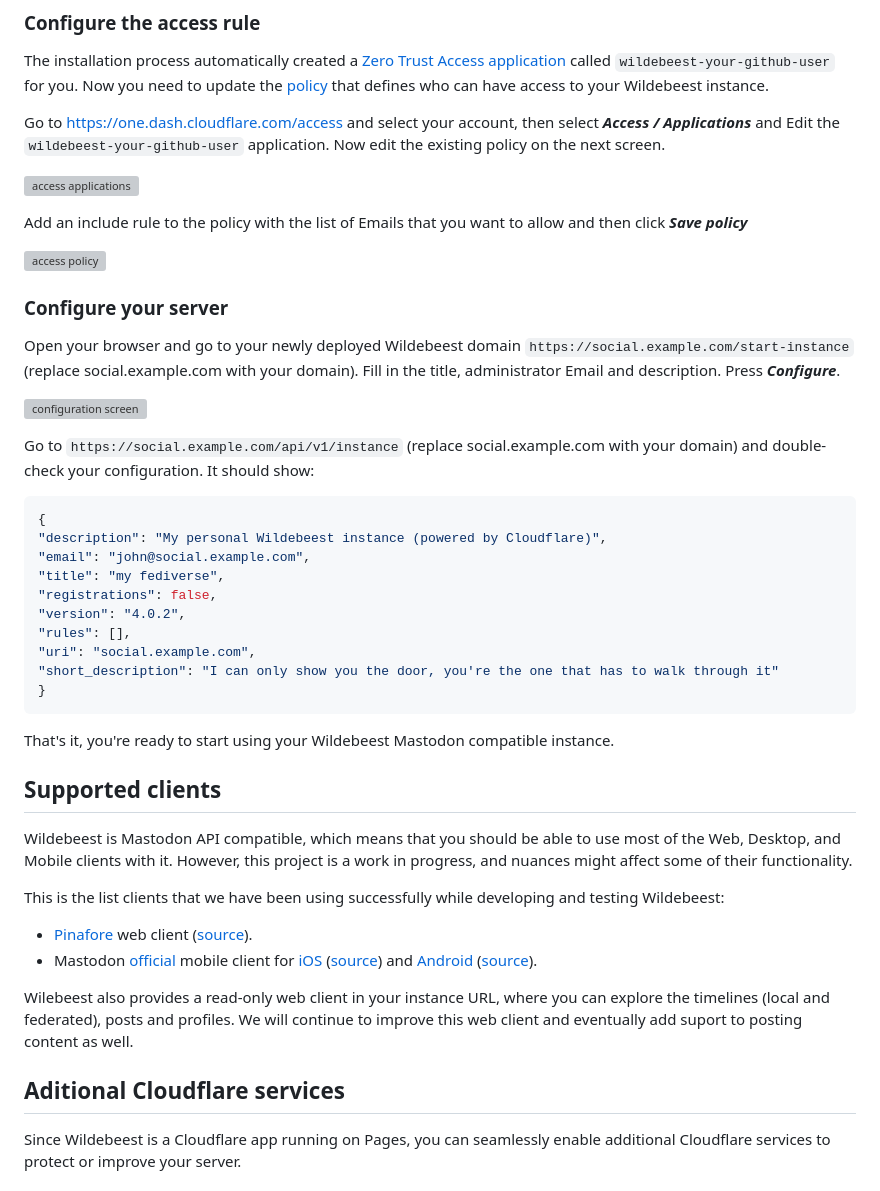
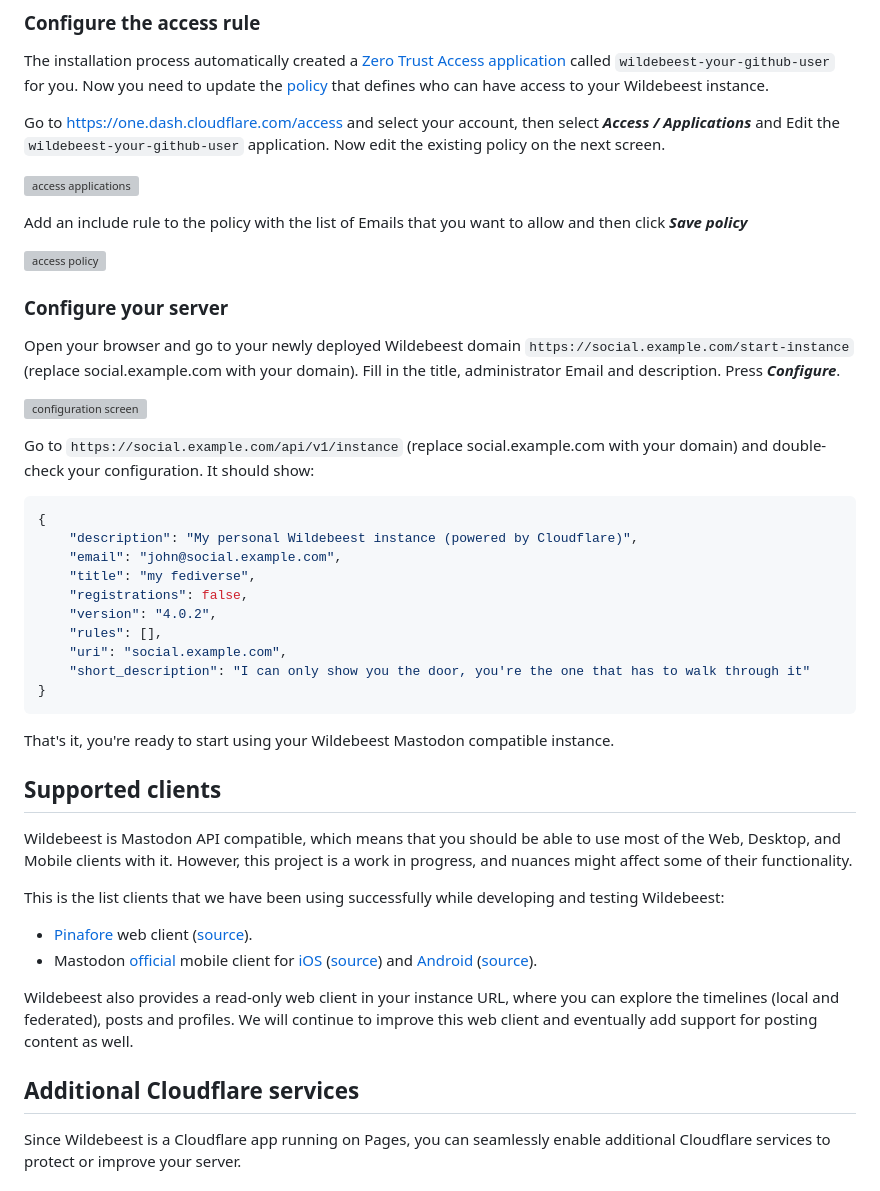
Before and after one commit to cloudflare/wildebeest, a Markdown page: README.md, the part around one of its changes. GitHub-like rendering; grey boxes are pictures that could not be loaded.

````diff
--- a/README.md
+++ b/README.md
@@ -109,17 +110,17 @@ Almost there, only two last steps missing:
 
 The installation process automatically created a [Zero Trust Access application](https://developers.cloudflare.com/cloudflare-one/applications/) called `wildebeest-your-github-user` for you. Now you need to update the [policy](https://developers.cloudflare.com/cloudflare-one/policies/) that defines who can have access to your Wildebeest instance.
 
-Go to https://one.dash.cloudflare.com/access and select your account, then select ***Access / Applications*** and Edit the `wildebeest-your-github-user` application. Now edit the existing policy on the next screen.
+Go to https://one.dash.cloudflare.com/access and select your account, then select **_Access / Applications_** and Edit the `wildebeest-your-github-user` application. Now edit the existing policy on the next screen.
 
 ![access applications](https://imagedelivery.net/NkfPDviynOyTAOI79ar_GQ/c93d68e8-ddfc-457d-bc63-cc50472e9e00/public)
 
-Add an include rule to the policy with the list of Emails that you want to allow and then click ***Save policy***
+Add an include rule to the policy with the list of Emails that you want to allow and then click **_Save policy_**
 
 ![access policy](https://imagedelivery.net/NkfPDviynOyTAOI79ar_GQ/f6b1238f-22c3-4daf-6102-7178fc91ca00/public)
 
 ### Configure your server
 
-Open your browser and go to your newly deployed Wildebeest domain `https://social.example.com/start-instance` (replace social.example.com with your domain). Fill in the title, administrator Email and description. Press ***Configure***.
+Open your browser and go to your newly deployed Wildebeest domain `https://social.example.com/start-instance` (replace social.example.com with your domain). Fill in the title, administrator Email and description. Press **_Configure_**.
 
 ![configuration screen](https://imagedelivery.net/NkfPDviynOyTAOI79ar_GQ/42663b5d-11a6-4d23-d99a-31daab333b00/w=560)
 
@@ -127,14 +128,14 @@ Go to `https://social.example.com/api/v1/instance` (replace social.example.com w
 
 ```json
 {
-"description": "My personal Wildebeest instance (powered by Cloudflare)",
-"email": "john@social.example.com",
-"title": "my fediverse",
-"registrations": false,
-"version": "4.0.2",
-"rules": [],
-"uri": "social.example.com",
-"short_description": "I can only show you the door, you're the one that has to walk through it"
+	"description": "My personal Wildebeest instance (powered by Cloudflare)",
+	"email": "john@social.example.com",
+	"title": "my fediverse",
+	"registrations": false,
+	"version": "4.0.2",
+	"rules": [],
+	"uri": "social.example.com",
+	"short_description": "I can only show you the door, you're the one that has to walk through it"
 }
 ```
 
@@ -146,12 +147,12 @@ Wildebeest is Mastodon API compatible, which means that you should be able to us
 
 This is the list clients that we have been using successfully while developing and testing Wildebeest:
 
-* [Pinafore](https://pinafore.social/) web client ([source](https://github.com/nolanlawson/pinafore)).
-* Mastodon [official](https://joinmastodon.org/apps) mobile client for [iOS](https://apps.apple.com/us/app/mastodon-for-iphone/id1571998974) ([source](https://github.com/mastodon/mastodon-ios)) and [Android](https://play.google.com/store/apps/details?id=org.joinmastodon.android) ([source](https://github.com/mastodon/mastodon-android)).
+- [Pinafore](https://pinafore.social/) web client ([source](https://github.com/nolanlawson/pinafore)).
+- Mastodon [official](https://joinmastodon.org/apps) mobile client for [iOS](https://apps.apple.com/us/app/mastodon-for-iphone/id1571998974) ([source](https://github.com/mastodon/mastodon-ios)) and [Android](https://play.google.com/store/apps/details?id=org.joinmastodon.android) ([source](https://github.com/mastodon/mastodon-android)).
 
-Wilebeest also provides a read-only web client in your instance URL, where you can explore the timelines (local and federated), posts and profiles. We will continue to improve this web client and eventually add suport to posting content as well.
+Wildebeest also provides a read-only web client in your instance URL, where you can explore the timelines (local and federated), posts and profiles. We will continue to improve this web client and eventually add support for posting content as well.
 
-## Aditional Cloudflare services
+## Additional Cloudflare services
 
 Since Wildebeest is a Cloudflare app running on Pages, you can seamlessly enable additional Cloudflare services to protect or improve your server.
 
````
Also changed, not shown: other parts of README.md (+40 -39 lines).
